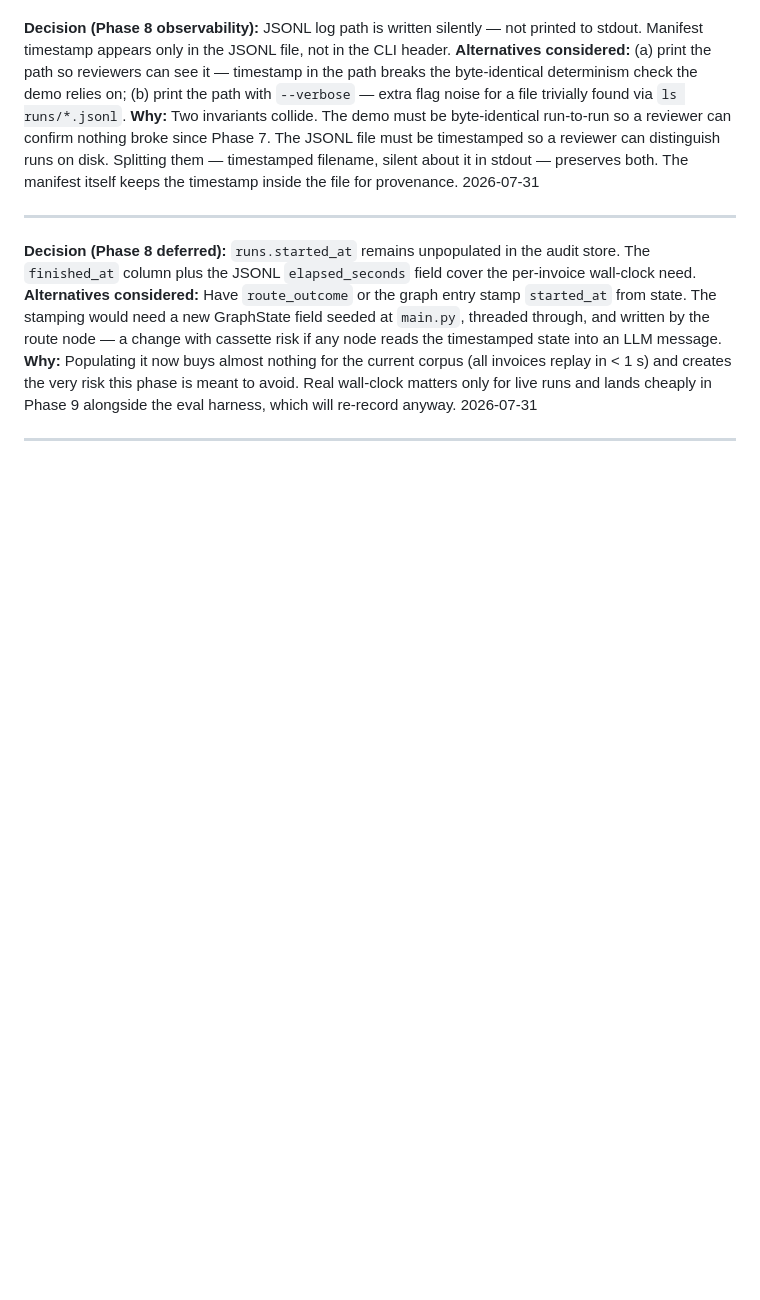
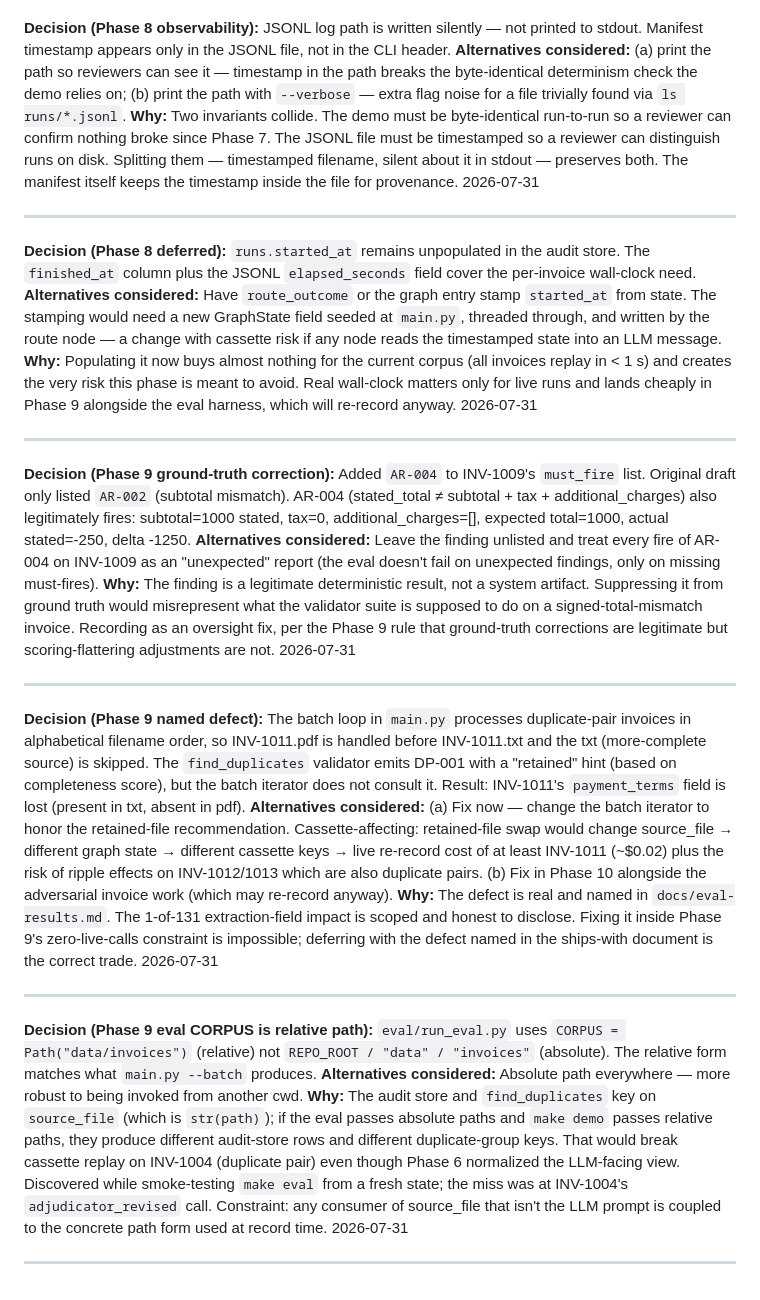
Before and after one commit to mdan-wfu/ap-exception-router, a Markdown page: DECISIONS.md, the part around the change. Drawn GitHub-style; blank space fills up the shorter version.

```diff
--- a/DECISIONS.md
+++ b/DECISIONS.md
@@ -641,3 +641,25 @@ The DP-002 finding says the two files exist. `get_prior_invoice` says no prior p
 2026-07-31
 
 ---
+
+**Decision (Phase 9 ground-truth correction):** Added `AR-004` to INV-1009's `must_fire` list. Original draft only listed `AR-002` (subtotal mismatch). AR-004 (stated_total ≠ subtotal + tax + additional_charges) also legitimately fires: subtotal=1000 stated, tax=0, additional_charges=[], expected total=1000, actual stated=-250, delta -1250.
+**Alternatives considered:** Leave the finding unlisted and treat every fire of AR-004 on INV-1009 as an "unexpected" report (the eval doesn't fail on unexpected findings, only on missing must-fires).
+**Why:** The finding is a legitimate deterministic result, not a system artifact. Suppressing it from ground truth would misrepresent what the validator suite is supposed to do on a signed-total-mismatch invoice. Recording as an oversight fix, per the Phase 9 rule that ground-truth corrections are legitimate but scoring-flattering adjustments are not.
+2026-07-31
+
+---
+
+**Decision (Phase 9 named defect):** The batch loop in `main.py` processes duplicate-pair invoices in alphabetical filename order, so INV-1011.pdf is handled before INV-1011.txt and the txt (more-complete source) is skipped. The `find_duplicates` validator emits DP-001 with a "retained" hint (based on completeness score), but the batch iterator does not consult it. Result: INV-1011's `payment_terms` field is lost (present in txt, absent in pdf).
+**Alternatives considered:** (a) Fix now — change the batch iterator to honor the retained-file recommendation. Cassette-affecting: retained-file swap would change source_file → different graph state → different cassette keys → live re-record cost of at least INV-1011 (~$0.02) plus the risk of ripple effects on INV-1012/1013 which are also duplicate pairs.
+(b) Fix in Phase 10 alongside the adversarial invoice work (which may re-record anyway).
+**Why:** The defect is real and named in `docs/eval-results.md`. The 1-of-131 extraction-field impact is scoped and honest to disclose. Fixing it inside Phase 9's zero-live-calls constraint is impossible; deferring with the defect named in the ships-with document is the correct trade.
+2026-07-31
+
+---
+
+**Decision (Phase 9 eval CORPUS is relative path):** `eval/run_eval.py` uses `CORPUS = Path("data/invoices")` (relative) not `REPO_ROOT / "data" / "invoices"` (absolute). The relative form matches what `main.py --batch` produces.
+**Alternatives considered:** Absolute path everywhere — more robust to being invoked from another cwd.
+**Why:** The audit store and `find_duplicates` key on `source_file` (which is `str(path)`); if the eval passes absolute paths and `make demo` passes relative paths, they produce different audit-store rows and different duplicate-group keys. That would break cassette replay on INV-1004 (duplicate pair) even though Phase 6 normalized the LLM-facing view. Discovered while smoke-testing `make eval` from a fresh state; the miss was at INV-1004's `adjudicator_revised` call. Constraint: any consumer of source_file that isn't the LLM prompt is coupled to the concrete path form used at record time.
+2026-07-31
+
+---
```
Also changed, not shown: PLAN.md (+6 -5 lines), docs/eval-results.md (added, +87 -0 lines).
